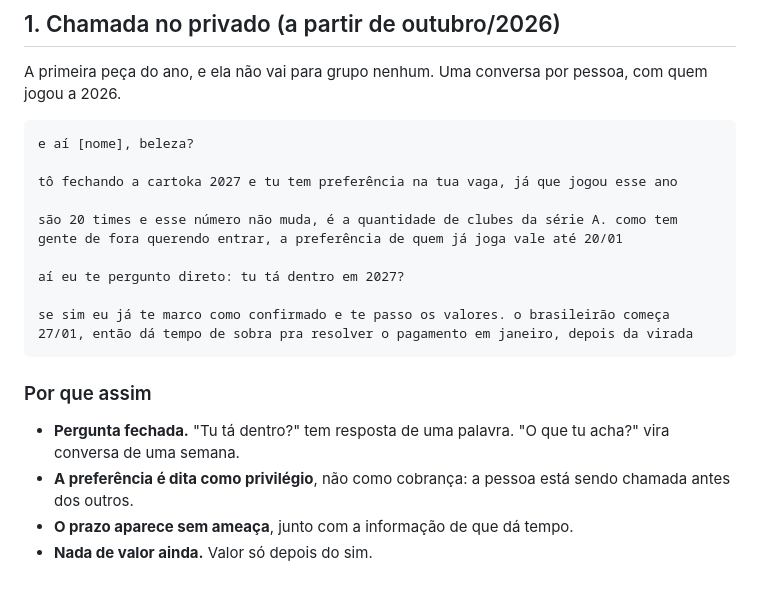
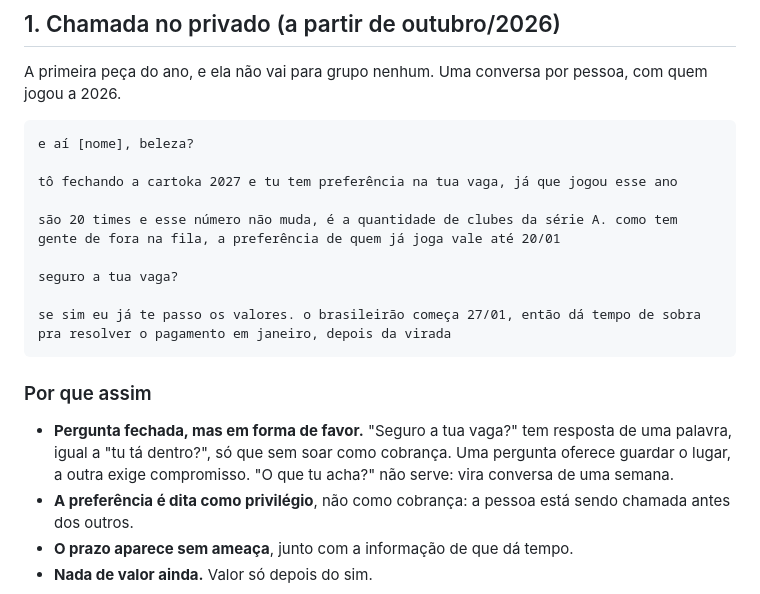
Before and after one commit to fabriciokaempf/liga-cartoka-2026, a Markdown page: planejamento-2027/COPY-2027.md, the part around the change. Drawn GitHub-style.

Commit message:
copy: troca "tu ta dentro?" por "seguro a tua vaga?"
A pergunta de fechamento do roteiro de privado soava como cobranca, e o
"ai eu te pergunto direto" ainda anunciava confronto antes dela.

A nova mantem a virtude da anterior, resposta de uma palavra, mas
inverte a posicao: em vez de exigir compromisso, oferece guardar o
lugar. Sai tambem o "te marco como confirmado", que era burocratico.

Co-Authored-By: Claude Opus 5 <noreply@anthropic.com>

````diff
--- a/planejamento-2027/COPY-2027.md
+++ b/planejamento-2027/COPY-2027.md
@@ -29,16 +29,16 @@ e aí [nome], beleza?
 
 tô fechando a cartoka 2027 e tu tem preferência na tua vaga, já que jogou esse ano
 
-são 20 times e esse número não muda, é a quantidade de clubes da série A. como tem gente de fora querendo entrar, a preferência de quem já joga vale até 20/01
+são 20 times e esse número não muda, é a quantidade de clubes da série A. como tem gente de fora na fila, a preferência de quem já joga vale até 20/01
 
-aí eu te pergunto direto: tu tá dentro em 2027?
+seguro a tua vaga?
 
-se sim eu já te marco como confirmado e te passo os valores. o brasileirão começa 27/01, então dá tempo de sobra pra resolver o pagamento em janeiro, depois da virada
+se sim eu já te passo os valores. o brasileirão começa 27/01, então dá tempo de sobra pra resolver o pagamento em janeiro, depois da virada
 ```
 
 ### Por que assim
 
-- **Pergunta fechada.** "Tu tá dentro?" tem resposta de uma palavra. "O que tu acha?" vira conversa de uma semana.
+- **Pergunta fechada, mas em forma de favor.** "Seguro a tua vaga?" tem resposta de uma palavra, igual a "tu tá dentro?", só que sem soar como cobrança. Uma pergunta oferece guardar o lugar, a outra exige compromisso. "O que tu acha?" não serve: vira conversa de uma semana.
 - **A preferência é dita como privilégio**, não como cobrança: a pessoa está sendo chamada antes dos outros.
 - **O prazo aparece sem ameaça**, junto com a informação de que dá tempo.
 - **Nada de valor ainda.** Valor só depois do sim.
````
